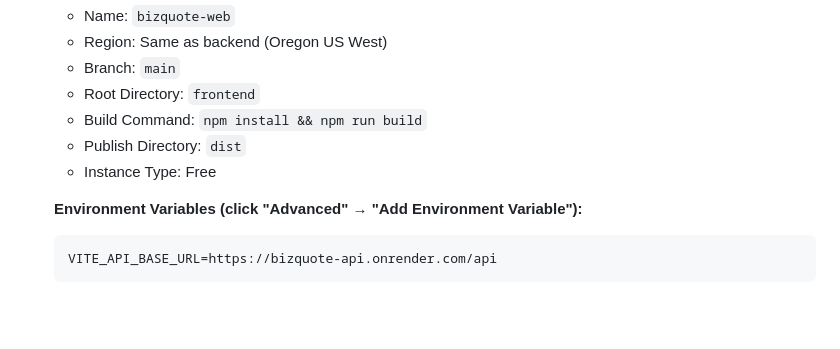
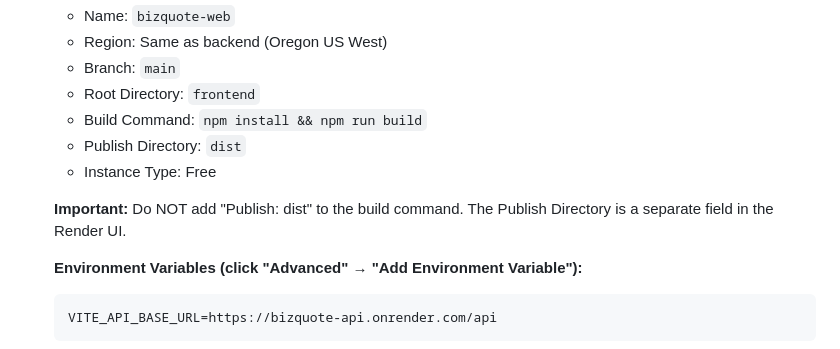
Before and after one commit to nareshchaudhary01/small-business-quotation-manager, a Markdown page: DEPLOYMENT_GUIDE.md, the part around the change. Drawn GitHub-style; blank space fills up the shorter version.

Commit message:
fix: clarify build command - remove Publish:dist from build command

````diff
--- a/DEPLOYMENT_GUIDE.md
+++ b/DEPLOYMENT_GUIDE.md
@@ -58,6 +58,8 @@ This guide will help you deploy the entire application on Render using free tier
    - Publish Directory: `dist`
    - Instance Type: Free
 
+   **Important:** Do NOT add "Publish: dist" to the build command. The Publish Directory is a separate field in the Render UI.
+
    **Environment Variables (click "Advanced" → "Add Environment Variable"):**
 
    ```
````
